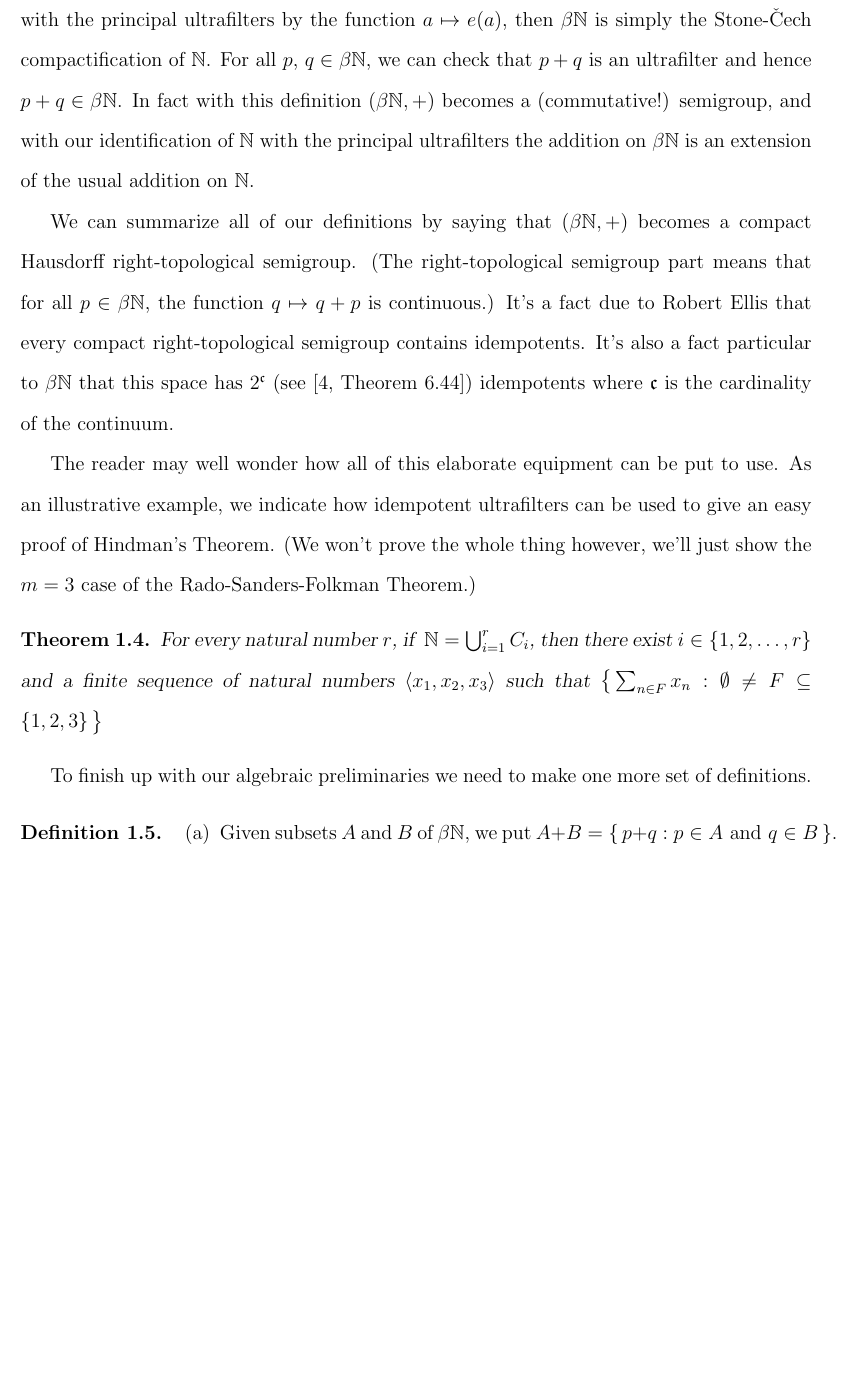
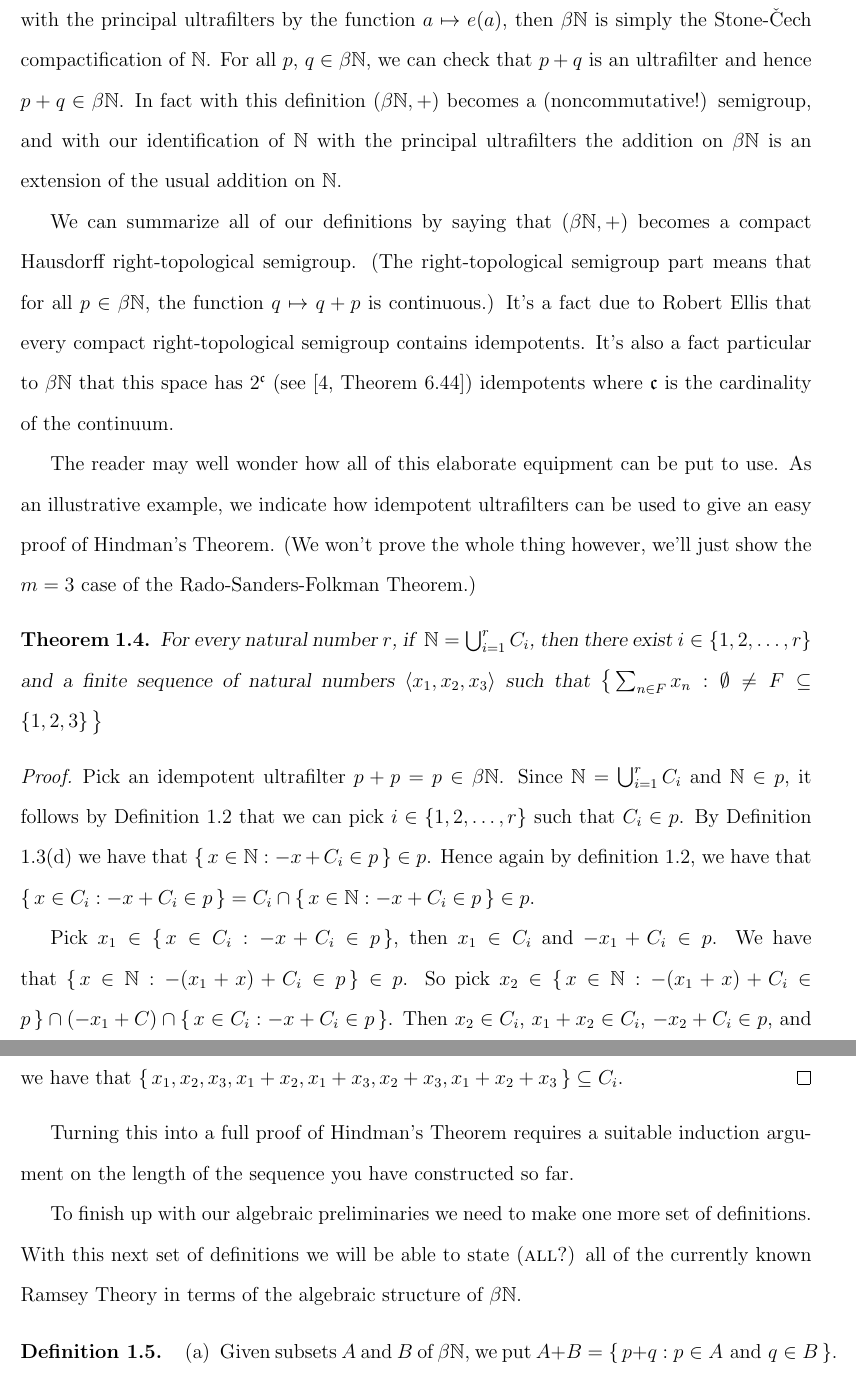
Before and after one commit to johnsojh/postdoc, a LaTeX document (research.tex): part of page 3 of 6 before the commit and two parts of pages 3 and 4 of 7 after it, the two joined at a grey line, cut so that both start at the same text, the shorter picture padded with empty space. Compiled offline with pdfLaTeX.

Commit message:
Added proof of 'small' case of Hindman's Theorem.

```diff
--- a/research.tex
+++ b/research.tex
@@ -125,7 +127,7 @@ $a \mapsto e(a)$, then $\beta\bbN$ is simply the Stone-\v{C}ech
 compactification of $\bbN$.
 For all $p$, $q \in \beta\bbN$, we can check that $p+q$ is an
 ultrafilter and hence $p+q \in \beta\bbN$.
-In fact with this definition $(\beta\bbN, +)$ becomes a (commutative!)
+In fact with this definition $(\beta\bbN, +)$ becomes a (noncommutative!)
 semigroup, and with our identification of $\bbN$ with the principal
 ultrafilters the addition on $\beta\bbN$ is an extension of the usual
 addition on $\bbN$.
@@ -153,9 +155,38 @@ case of the Rado-Sanders-Folkman Theorem.)
     of natural numbers $\la x_1, x_2, x_3 \ra$ such that $\bigl\{\,
     \sum_{n\in F} x_n : \emptyset \ne F \subseteq \{1,2,3\} \,\bigr\}$
   \end{thm}
+  \begin{proof}
+    Pick an idempotent ultrafilter $p + p = p \in \beta\bbN$.
+    Since $\bbN = \bigcup_{i=1}^r C_i$ and $\bbN \in p$, it follows by
+    Definition \ref{defn:uf} that we can pick $i \in \{1, 2, \ldots,
+    r\}$ such that $C_i \in p$.
+    By Definition \ref{defn:alg}(d) we have that $\{\, x \in \bbN : -x
+    + C_i \in p \,\} \in p$.
+    Hence again by definition \ref{defn:uf}, we have that $\{\, x \in
+    C_i : -x + C_i \in p \,\} = C_i \cap
+    \{\, x \in \bbN : -x + C_i \in p \,\} \in p$.
+
+    Pick $x_1 \in \{\,x \in C_i: -x + C_i \in p \,\}$, then
+    $x_1 \in C_i$ and $-x_1 + C_i \in p$.
+    We have that $\{\,x \in \bbN : -(x_1+x)+C_i \in p \,\} \in p$.
+    So pick $x_2 \in \{\, x \in \bbN : -(x_1+x)+C_i \in p \,\} \cap
+    (-x_1+C) \cap \{\, x \in C_i : -x+C_i \in p \,\}$.
+    Then $x_2 \in C_i$, $x_1+x_2 \in C_i$, $-x_2 + C_i \in p$, and
+    $-(x_1 + x_2) + C_i \in p$.
+    Finally pick $x_3 \in C_i \cap (-x_1+C_i) \cap (-x_2+C_i) \cap
+    -(x_1+x_2) + C_i$.
+    Hence we have that $\{\, x_1, x_2, x_3, x_1+x_2, x_1+x_3, x_2+x_3,
+    x_1+x_2+x_3 \,\} \subseteq C_i$.
+  \end{proof}
+Turning this into a full proof of Hindman's Theorem requires a
+suitable induction argument on the length of the sequence you have
+constructed so far.
 
 To finish up with our algebraic preliminaries we need to make one more
 set of definitions.
+With this next set of definitions we will be able to state
+(\textsc{all?}) all of the currently known Ramsey Theory in terms of
+the algebraic structure of $\beta\bbN$.
   \begin{defn}
     \begin{itemize}
       \item[(a)] Given subsets $A$ and $B$ of $\beta\bbN$, we put $A +
```
Also changed, not shown: research.tex (16 more changed lines).
